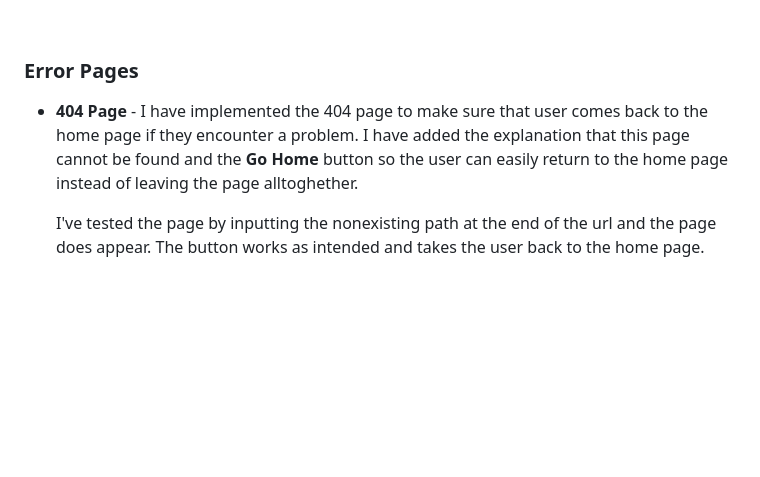
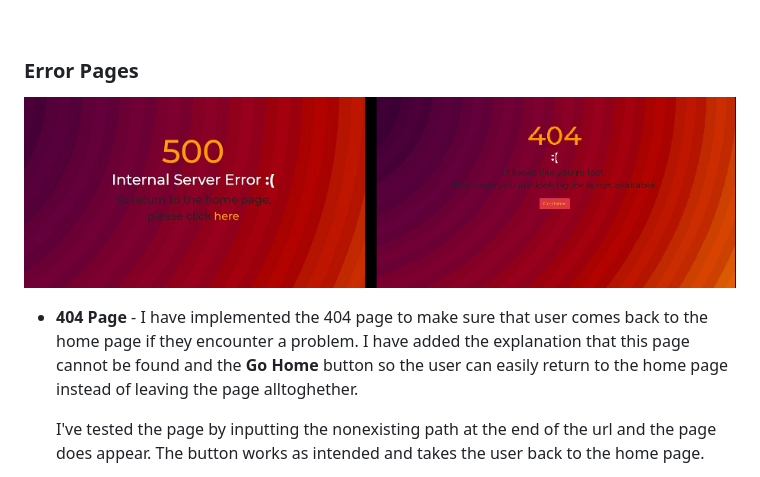
Before and after one commit to TanYa-Go/TanjaG.Portfolio, a Markdown page: testing.md, the part around the change printed below. Drawn GitHub-style; pictures changed too: static/images/wireframes/50.png (added); blank space fills up the shorter version.

```diff
--- a/testing.md
+++ b/testing.md
@@ -93,8 +93,10 @@
 
 ### **Error Pages**
 
+![Error Pages](static/images/wireframes/50.png)
+
 * **404 Page** - I have implemented the 404 page to make sure that user comes back to the home page if they encounter a problem. I have added the explanation that this page cannot be found and the **Go Home** button so the user can easily return to the home page instead of leaving the page alltoghether.
 
     I've tested the page by inputting the nonexisting path at the end of the url and the page does appear.
-The button works as intended and takes the user back to the home page.
+    The button works as intended and takes the user back to the home page.
 
```
Also changed, not shown: other parts of testing.md (+2 -3 lines), 5 other files.
